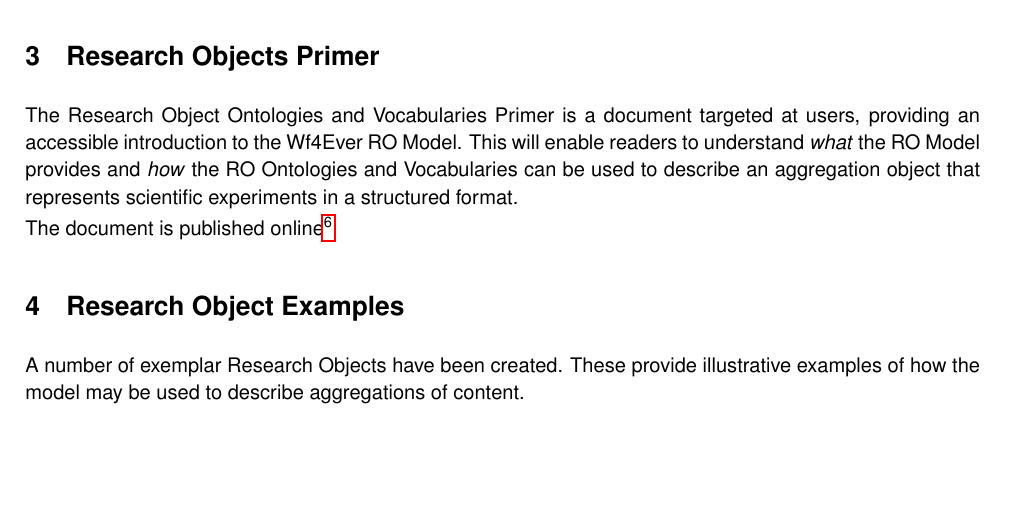
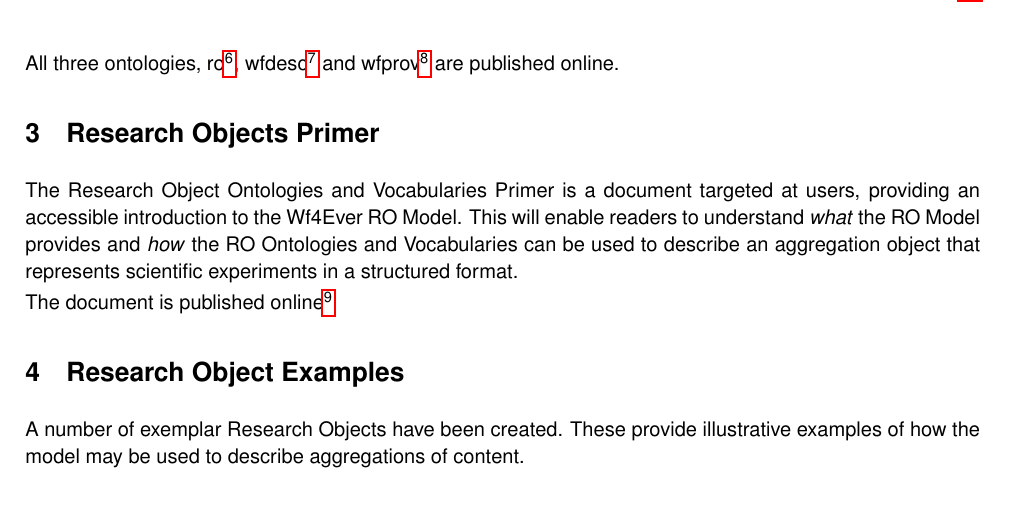
Before and after one commit to wf4ever/deliverables, a LaTeX document (D2.2v1/D2.2v1.tex, which reads D2.2v1/ro-model.tex): part of page 9 of 18, cut at the place of the change, the shorter picture padded with empty space. Compiled offline with pdfLaTeX.

Commit message:
Adding PURLs

```diff
--- a/D2.2v1/ro-model.tex
+++ b/D2.2v1/ro-model.tex
@@ -44,3 +44,5 @@ Finally, the RO Model provides a number of basic ontologies that are used within
   information. This provides an abstraction that can be mapped to
   different provenance vocabularies, for example PROV-O\footnote{\url{http://www.w3.org/TR/prov-o/}} as developed by the W3C Provenance Working Group.
 \end{description}
+
+All three ontologies, ro\footnote{\url{http://purl.org/wf4ever/ro}}, wfdesc\footnote{\url{http://purl.org/wf4ever/wfdesc}} and wfprov\footnote{\url{http://purl.org/wf4ever/wfprov}} are published online.
```
Also changed, not shown: D2.2v1/D2.2v1.pdf.
